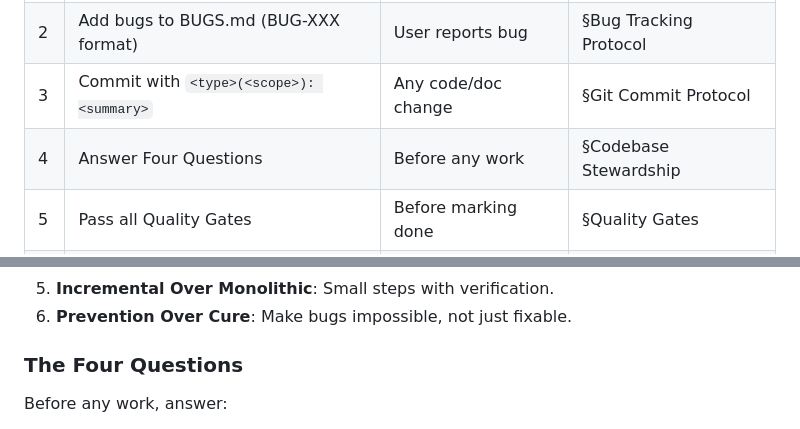
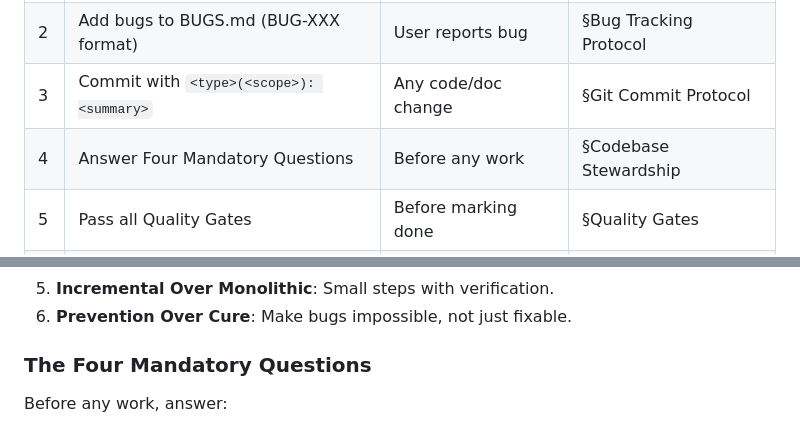
Before and after one commit to 1seansean1/Welders_Arc_Map, a Markdown page: AI_GOVERNOR.md, 2 parts joined by grey strips. Drawn GitHub-style.

Commit message:
docs(governor): rename to "The Four Mandatory Questions"
Clarifies mandatory nature of the four questions in both the
section header and the quick reference table.

🤖 Generated with [Claude Code](https://claude.com/claude-code)

Co-Authored-By: Claude <noreply@anthropic.com>

```diff
--- a/AI_GOVERNOR.md
+++ b/AI_GOVERNOR.md
@@ -54,7 +54,7 @@ All AI assistants must perform these actions without prompting:
 | 1 | Read AI_GOVERNOR.md | Before any work | §Document Authority |
 | 2 | Add bugs to BUGS.md (BUG-XXX format) | User reports bug | §Bug Tracking Protocol |
 | 3 | Commit with `<type>(<scope>): <summary>` | Any code/doc change | §Git Commit Protocol |
-| 4 | Answer Four Questions | Before any work | §Codebase Stewardship |
+| 4 | Answer Four Mandatory Questions | Before any work | §Codebase Stewardship |
 | 5 | Pass all Quality Gates | Before marking done | §Quality Gates |
 | 6 | Update referenced docs | After work completion | §Maintenance Obligation |
 | 7 | Flag outdated info, propose additions | Continuously | §Maintenance Obligation |
@@ -288,7 +288,7 @@ Every line of code is a future maintenance burden. We write only what is necessa
 5. **Incremental Over Monolithic**: Small steps with verification.
 6. **Prevention Over Cure**: Make bugs impossible, not just fixable.
 
-### The Four Questions
+### The Four Mandatory Questions
 
 Before any work, answer:
 1. **What exists now?** (Current state, measured)
```
